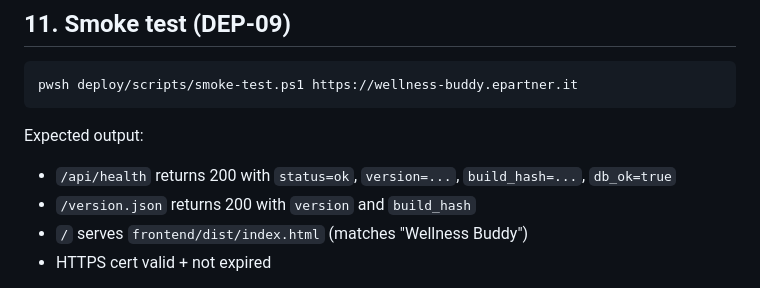
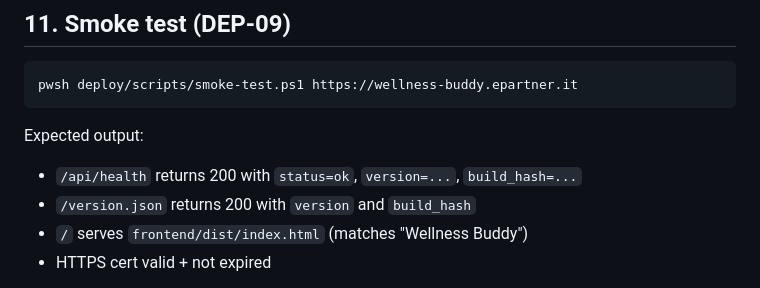
Before and after one commit to GitBakko/wellness-buddy, a Markdown page: DEPLOY.md, the part around the change. Drawn GitHub-style.

Commit message:
docs(02-03): align checklist health response with actual endpoint
backend/app/api/health.py returns {status, version, build_hash}.
Checklist incorrectly required db_ok=true field — endpoint never
exposed it. DB connectivity is verified implicitly by §2.5 alembic
upgrade head success + uvicorn lifespan startup.

Also simplified §5.3 verification (NSSM doesn't write Application
Event Log by default; stdout.log empty when uvicorn runs with
--no-access-log — primary signal is Get-Service Running + health 200).

Co-Authored-By: Claude Opus 4.7 <noreply@anthropic.com>

```diff
--- a/DEPLOY.md
+++ b/DEPLOY.md
@@ -235,7 +235,7 @@ pwsh deploy/scripts/smoke-test.ps1 https://wellness-buddy.epartner.it
 
 Expected output:
 
-- `/api/health` returns 200 with `status=ok`, `version=...`, `build_hash=...`, `db_ok=true`
+- `/api/health` returns 200 with `status=ok`, `version=...`, `build_hash=...`
 - `/version.json` returns 200 with `version` and `build_hash`
 - `/` serves `frontend/dist/index.html` (matches "Wellness Buddy")
 - HTTPS cert valid + not expired
```
Also changed, not shown: 1 other file.
